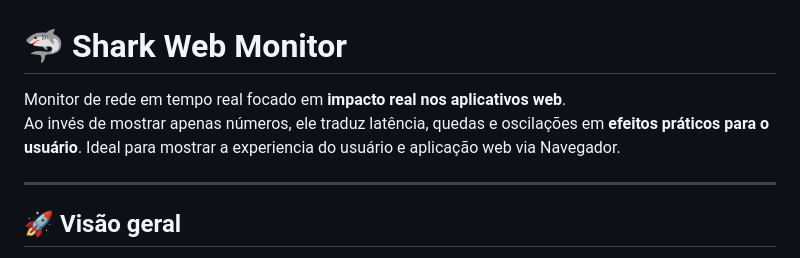
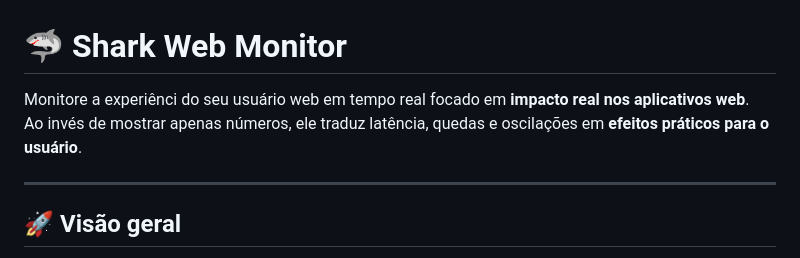
Before and after one commit to soccyber7br/SharkWebMonitor, a Markdown page: README.md, the part around the change. GitHub-like rendering.

```diff
--- a/README.md
+++ b/README.md
@@ -1,8 +1,7 @@
 # 🦈 Shark Web Monitor
 
-Monitor de rede em tempo real focado em **impacto real nos aplicativos web**.
+Monitore a experiênci do seu usuário web em tempo real focado em **impacto real nos aplicativos web**.
 Ao invés de mostrar apenas números, ele traduz latência, quedas e oscilações em **efeitos práticos para o usuário**.
-Ideal para mostrar a experiencia do usuário e aplicação web via Navegador.
 
 ---
 
```
